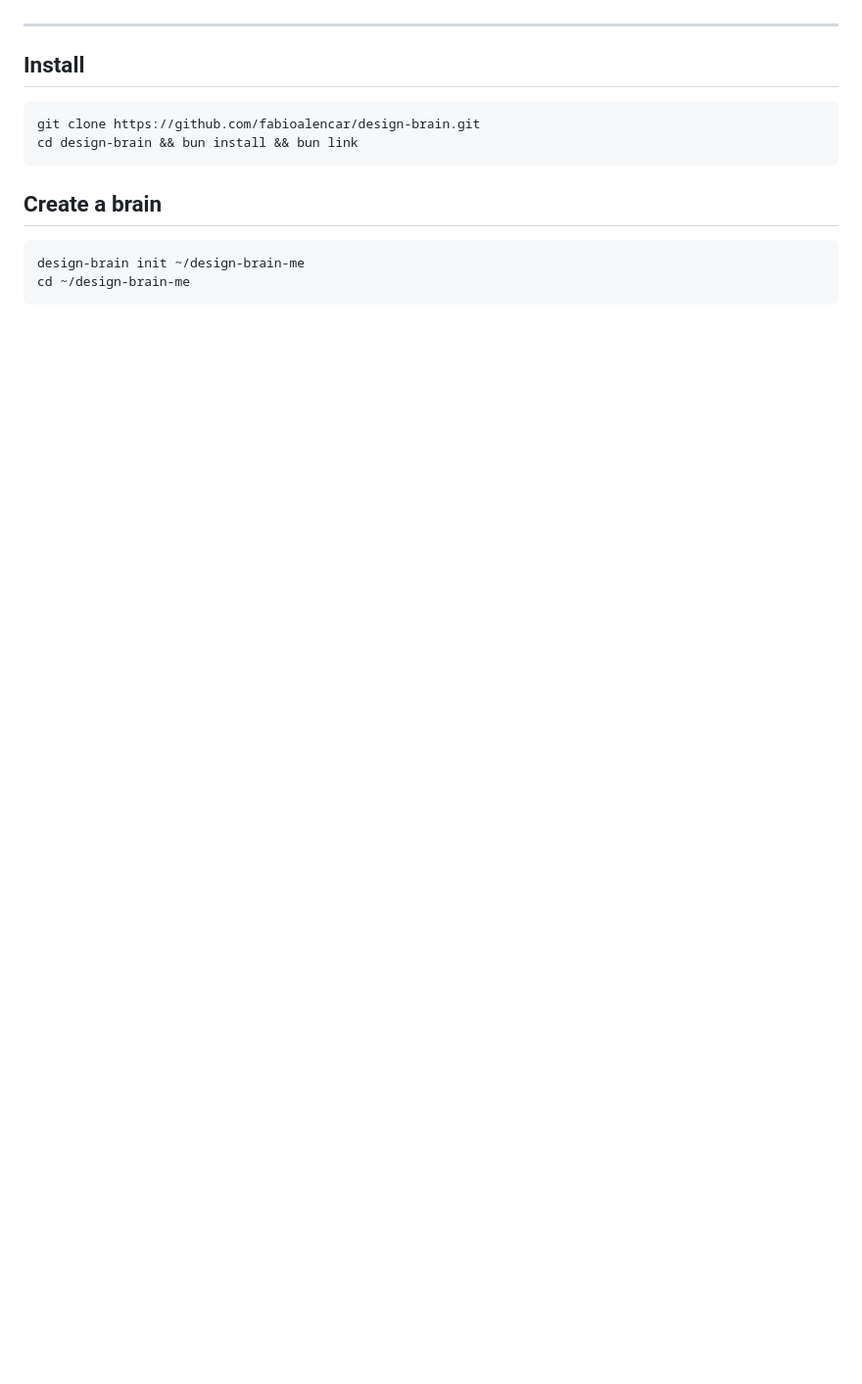
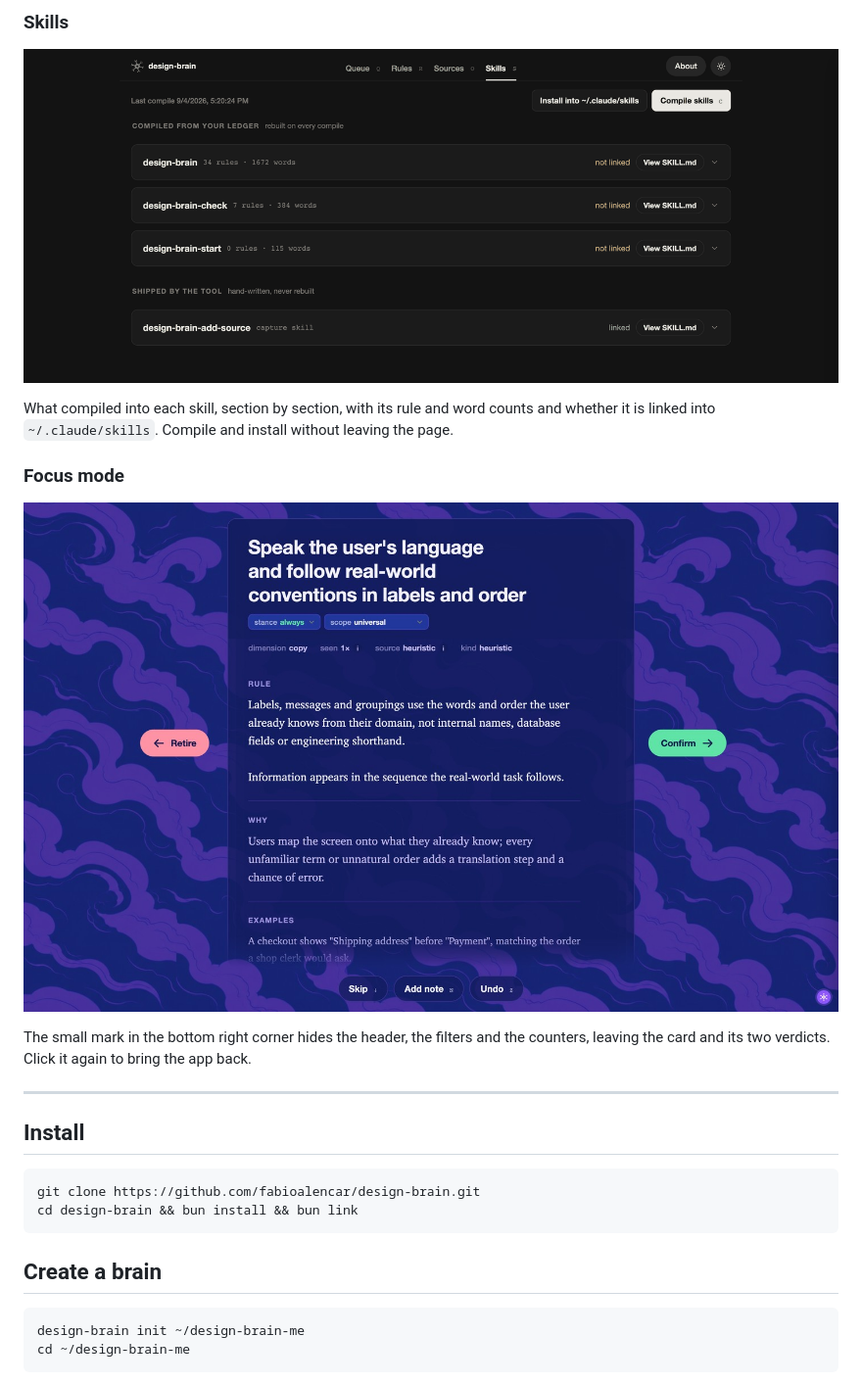
Before and after one commit to fabioalencar/design-brain, a Markdown page: README.md, the part around one of its changes. Shown at 98% size. Rendered like a GitHub page; pictures changed too: assets/screens/focus.jpg (added), assets/screens/skills.png (added); blank space fills up the shorter version.

```diff
--- a/README.md
+++ b/README.md
@@ -18,3 +56,16 @@ one, and the skills it compiles never name a project.
+### Skills
+
+![The skills tab](assets/screens/skills.png)
+
+What compiled into each skill, section by section, with its rule and word counts and
+whether it is linked into `~/.claude/skills`. Compile and install without leaving the page.
+
+### Focus mode
+
+![Focus mode](assets/screens/focus.jpg)
+
+The small mark in the bottom right corner hides the header, the filters and the counters,
+leaving the card and its two verdicts. Click it again to bring the app back.
 
 ---
 
```
Also changed, not shown: other parts of README.md (+63 -24 lines), assets/screens/queue.png (added), assets/screens/rules.png (added), assets/screens/sources.png (added), 1 other file.
